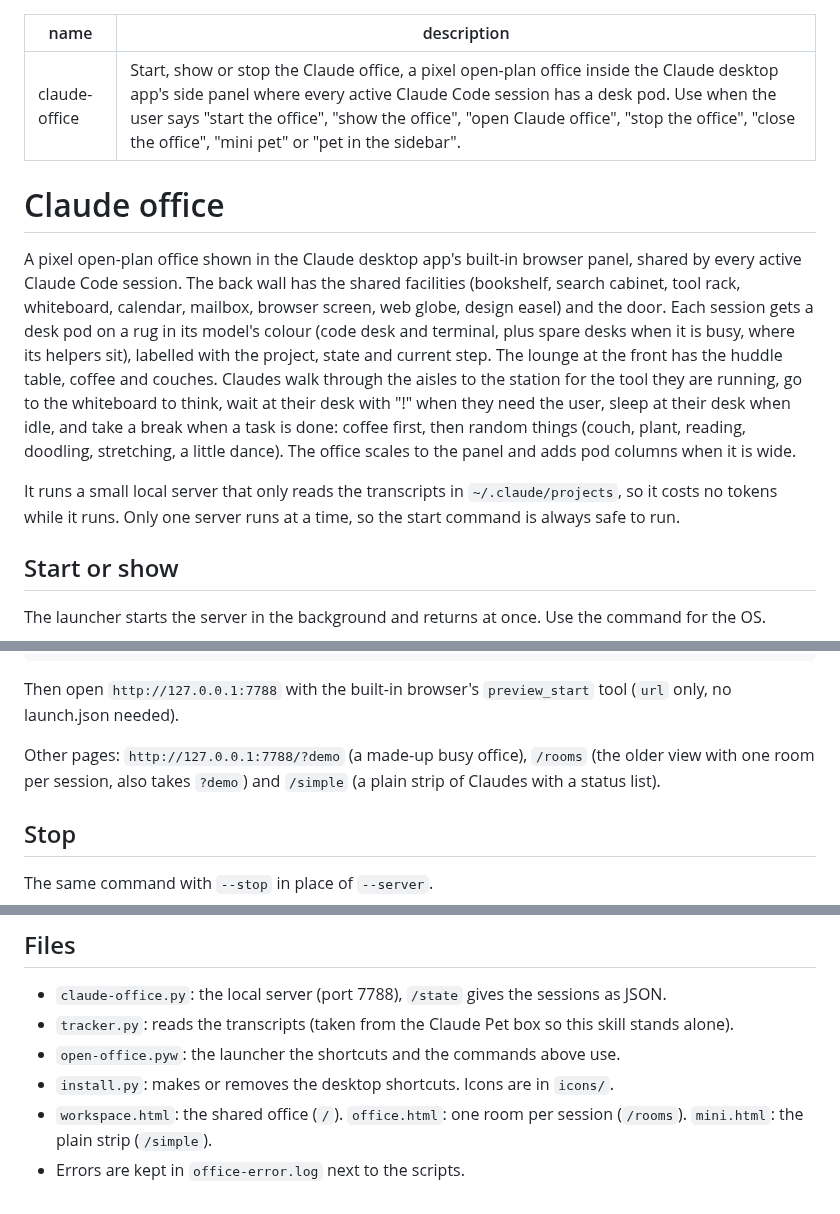
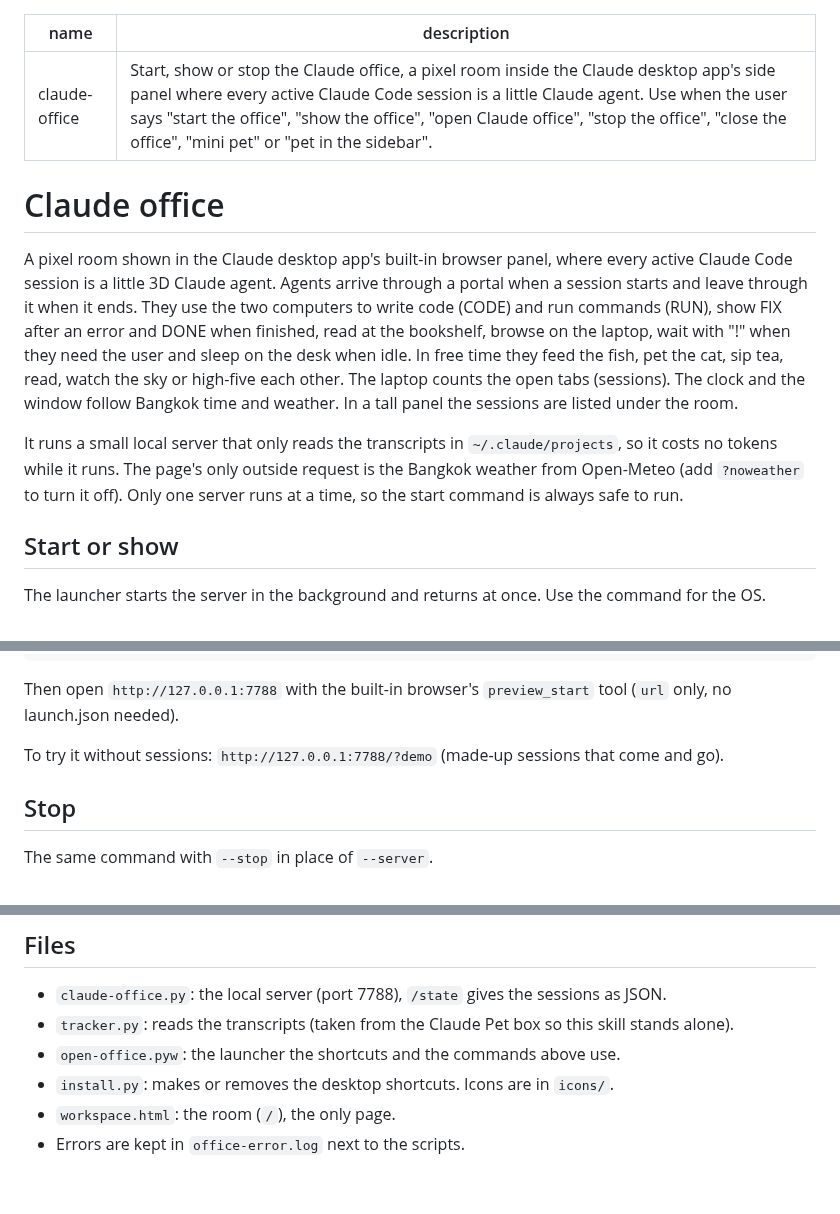
Before and after one commit to devtint/CLAUDE-OFFICE, a Markdown page: SKILL.md, 3 parts joined by grey strips. Drawn GitHub-style.

```diff
--- a/SKILL.md
+++ b/SKILL.md
@@ -1,23 +1,23 @@
 ---
 name: claude-office
-description: Start, show or stop the Claude office, a pixel open-plan office inside the Claude desktop app's side panel where every active Claude Code session has a desk pod. Use when the user says "start the office", "show the office", "open Claude office", "stop the office", "close the office", "mini pet" or "pet in the sidebar".
+description: Start, show or stop the Claude office, a pixel room inside the Claude desktop app's side panel where every active Claude Code session is a little Claude agent. Use when the user says "start the office", "show the office", "open Claude office", "stop the office", "close the office", "mini pet" or "pet in the sidebar".
 ---
 
 # Claude office
 
-A pixel open-plan office shown in the Claude desktop app's built-in browser panel, shared by every
-active Claude Code session. The back wall has the shared facilities (bookshelf, search cabinet, tool
-rack, whiteboard, calendar, mailbox, browser screen, web globe, design easel) and the door. Each
-session gets a desk pod on a rug in its model's colour (code desk and terminal, plus spare desks when
-it is busy, where its helpers sit), labelled with the project, state and current step. The lounge at
-the front has the huddle table, coffee and couches. Claudes walk through the aisles to the station
-for the tool they are running, go to the whiteboard to think, wait at their desk with "!" when they
-need the user, sleep at their desk when idle, and take a break when a task is done: coffee first,
-then random things (couch, plant, reading, doodling, stretching, a little dance). The office scales
-to the panel and adds pod columns when it is wide.
+A pixel room shown in the Claude desktop app's built-in browser panel, where every active Claude
+Code session is a little 3D Claude agent. Agents arrive through a portal when a session starts and
+leave through it when it ends. They use the two computers to write code (CODE) and run commands
+(RUN), show FIX after an error and DONE when finished, read at the bookshelf, browse on the laptop,
+wait with "!" when they need the user and sleep on the desk when idle. In free time they feed the
+fish, pet the cat, sip tea, read, watch the sky or high-five each other. The laptop counts the open
+tabs (sessions). The clock and the window follow Bangkok time and weather. In a tall panel the
+sessions are listed under the room.
 
 It runs a small local server that only reads the transcripts in `~/.claude/projects`, so it costs
-no tokens while it runs. Only one server runs at a time, so the start command is always safe to run.
+no tokens while it runs. The page's only outside request is the Bangkok weather from Open-Meteo
+(add `?noweather` to turn it off). Only one server runs at a time, so the start command is always
+safe to run.
 
 ## Start or show
 
@@ -38,8 +38,7 @@ python3 ~/.claude/skills/claude-office/open-office.pyw --server
 Then open `http://127.0.0.1:7788` with the built-in browser's `preview_start` tool (`url` only, no
 launch.json needed).
 
-Other pages: `http://127.0.0.1:7788/?demo` (a made-up busy office), `/rooms` (the older view with
-one room per session, also takes `?demo`) and `/simple` (a plain strip of Claudes with a status list).
+To try it without sessions: `http://127.0.0.1:7788/?demo` (made-up sessions that come and go).
 
 ## Stop
 
@@ -67,6 +66,5 @@ when the server stops; the side panel keeps its last picture.
 - `tracker.py`: reads the transcripts (taken from the Claude Pet box so this skill stands alone).
 - `open-office.pyw`: the launcher the shortcuts and the commands above use.
 - `install.py`: makes or removes the desktop shortcuts. Icons are in `icons/`.
-- `workspace.html`: the shared office (`/`). `office.html`: one room per session (`/rooms`).
-  `mini.html`: the plain strip (`/simple`).
+- `workspace.html`: the room (`/`), the only page.
 - Errors are kept in `office-error.log` next to the scripts.
```
Also changed, not shown: README.md (+43 -25 lines), docs/office-wide.png, docs/office.png, 4 other files.
